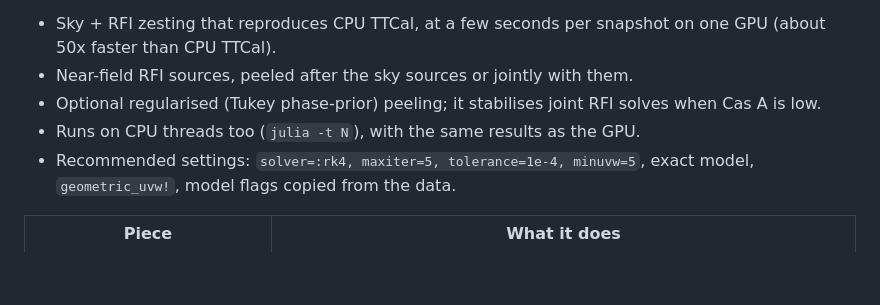
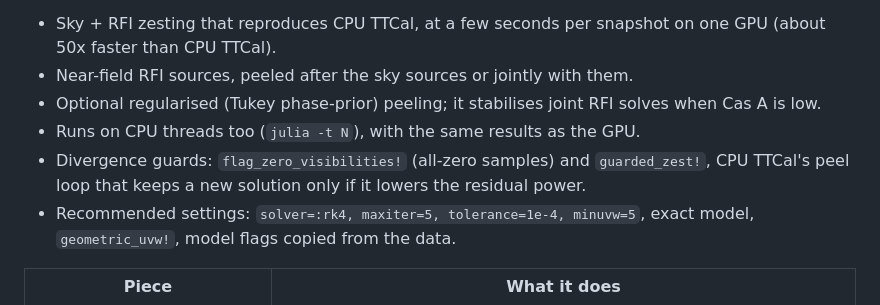
Before and after one commit to nkosogor/TTCalX, a Markdown page: README.md, the part around the change. Rendered like a GitHub page; blank space fills up the shorter version.

Commit message:
README: divergence guards
Co-Authored-By: Claude Opus 5.5 <noreply@anthropic.com>

```diff
--- a/README.md
+++ b/README.md
@@ -234,6 +234,8 @@ changed, except for two fixes in `sources.jl` that affect every caller (see belo
 - Near-field RFI sources, peeled after the sky sources or jointly with them.
 - Optional regularised (Tukey phase-prior) peeling; it stabilises joint RFI solves when Cas A is low.
 - Runs on CPU threads too (`julia -t N`), with the same results as the GPU.
+- Divergence guards: `flag_zero_visibilities!` (all-zero samples) and `guarded_zest!`, CPU TTCal's
+  peel loop that keeps a new solution only if it lowers the residual power.
 - Recommended settings: `solver=:rk4, maxiter=5, tolerance=1e-4, minuvw=5`, exact model,
   `geometric_uvw!`, model flags copied from the data.
 
```
